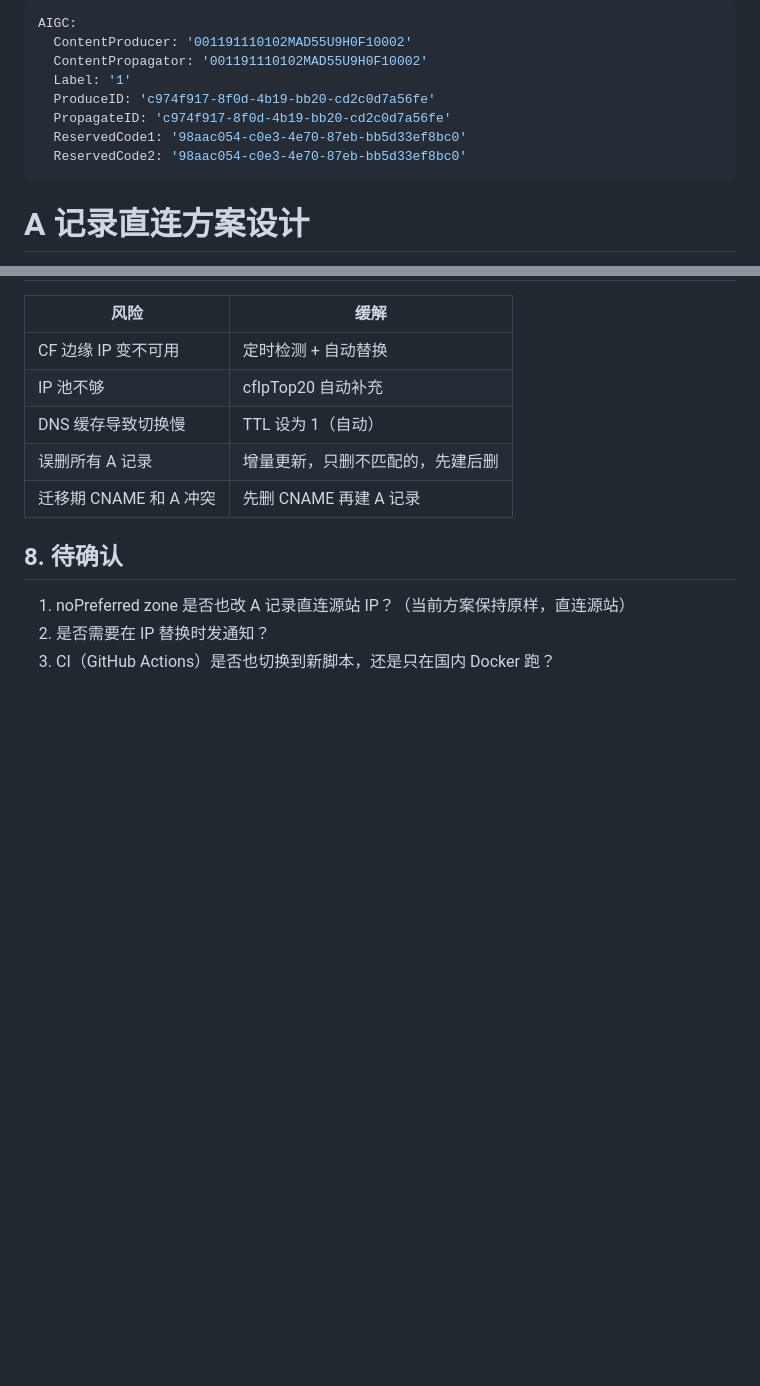
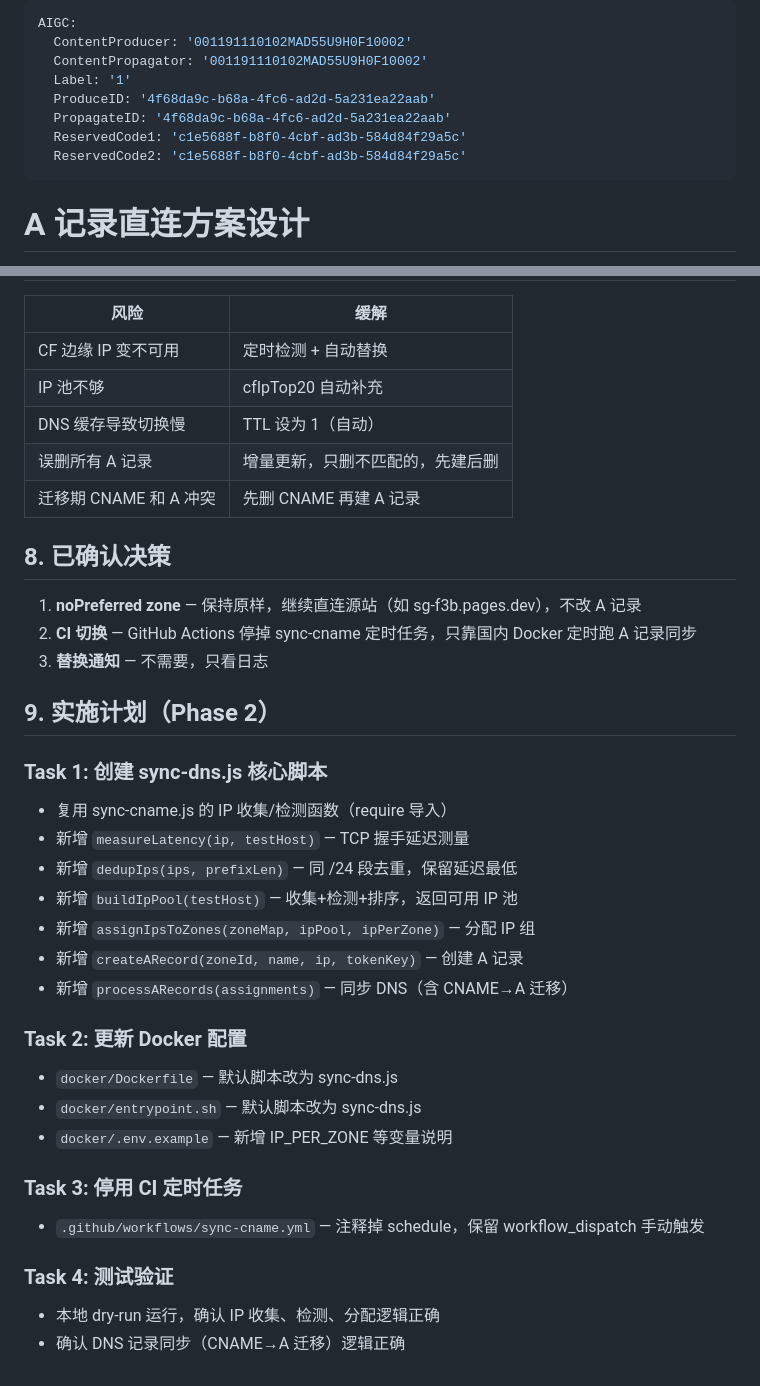
Before and after one commit to zhao-zg/city-gate, a Markdown page: docs/plans/2026-08-14-a-record-design.md, 2 parts joined by grey strips. Rendered like a GitHub page; blank space fills up the shorter version.

Commit message:
docs: 补充 A 记录方案已确认决策与实施计划

```diff
--- a/docs/plans/2026-08-14-a-record-design.md
+++ b/docs/plans/2026-08-14-a-record-design.md
@@ -3,10 +3,10 @@ AIGC:
   ContentProducer: '001191110102MAD55U9H0F10002'
   ContentPropagator: '001191110102MAD55U9H0F10002'
   Label: '1'
-  ProduceID: 'c974f917-8f0d-4b19-bb20-cd2c0d7a56fe'
-  PropagateID: 'c974f917-8f0d-4b19-bb20-cd2c0d7a56fe'
-  ReservedCode1: '98aac054-c0e3-4e70-87eb-bb5d33ef8bc0'
-  ReservedCode2: '98aac054-c0e3-4e70-87eb-bb5d33ef8bc0'
+  ProduceID: '4f68da9c-b68a-4fc6-ad2d-5a231ea22aab'
+  PropagateID: '4f68da9c-b68a-4fc6-ad2d-5a231ea22aab'
+  ReservedCode1: 'c1e5688f-b8f0-4cbf-ad3b-584d84f29a5c'
+  ReservedCode2: 'c1e5688f-b8f0-4cbf-ad3b-584d84f29a5c'
 ---
 
 # A 记录直连方案设计
@@ -203,8 +203,31 @@ CLOUDFLARE_API_TOKEN=xxx
 | 误删所有 A 记录 | 增量更新，只删不匹配的，先建后删 |
 | 迁移期 CNAME 和 A 冲突 | 先删 CNAME 再建 A 记录 |
 
-## 8. 待确认
+## 8. 已确认决策
 
-1. noPreferred zone 是否也改 A 记录直连源站 IP？（当前方案保持原样，直连源站）
-2. 是否需要在 IP 替换时发通知？
-3. CI（GitHub Actions）是否也切换到新脚本，还是只在国内 Docker 跑？
+1. **noPreferred zone** — 保持原样，继续直连源站（如 sg-f3b.pages.dev），不改 A 记录
+2. **CI 切换** — GitHub Actions 停掉 sync-cname 定时任务，只靠国内 Docker 定时跑 A 记录同步
+3. **替换通知** — 不需要，只看日志
+
+## 9. 实施计划（Phase 2）
+
+### Task 1: 创建 sync-dns.js 核心脚本
+- 复用 sync-cname.js 的 IP 收集/检测函数（require 导入）
+- 新增 `measureLatency(ip, testHost)` — TCP 握手延迟测量
+- 新增 `dedupIps(ips, prefixLen)` — 同 /24 段去重，保留延迟最低
+- 新增 `buildIpPool(testHost)` — 收集+检测+排序，返回可用 IP 池
+- 新增 `assignIpsToZones(zoneMap, ipPool, ipPerZone)` — 分配 IP 组
+- 新增 `createARecord(zoneId, name, ip, tokenKey)` — 创建 A 记录
+- 新增 `processARecords(assignments)` — 同步 DNS（含 CNAME→A 迁移）
+
+### Task 2: 更新 Docker 配置
+- `docker/Dockerfile` — 默认脚本改为 sync-dns.js
+- `docker/entrypoint.sh` — 默认脚本改为 sync-dns.js
+- `docker/.env.example` — 新增 IP_PER_ZONE 等变量说明
+
+### Task 3: 停用 CI 定时任务
+- `.github/workflows/sync-cname.yml` — 注释掉 schedule，保留 workflow_dispatch 手动触发
+
+### Task 4: 测试验证
+- 本地 dry-run 运行，确认 IP 收集、检测、分配逻辑正确
+- 确认 DNS 记录同步（CNAME→A 迁移）逻辑正确
```
